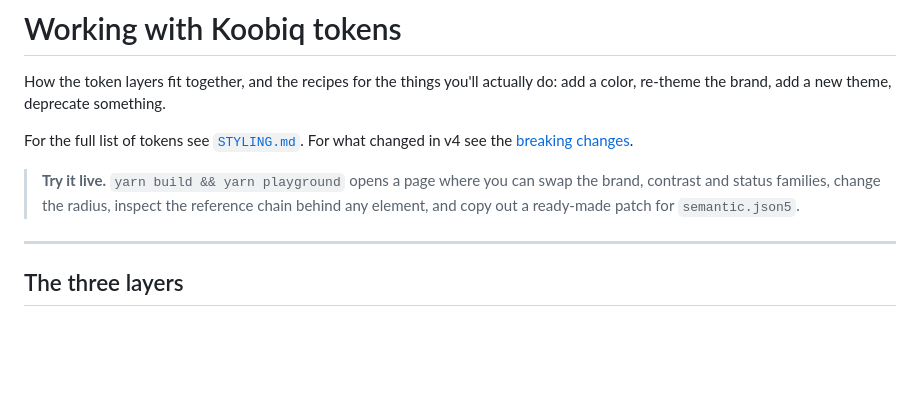
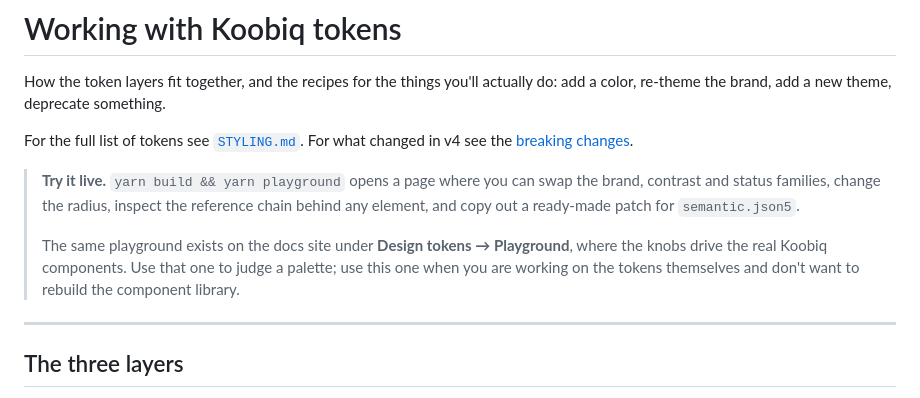
Before and after one commit to koobiq/design-tokens, a Markdown page: TOKENS-WORKFLOW.md, the part around the change. Rendered like a GitHub page; blank space fills up the shorter version.

Commit message:
docs: point TOKENS-WORKFLOW at the docs-site playground too (#DS-3002)
Co-Authored-By: Claude Opus 5 <noreply@anthropic.com>

```diff
--- a/TOKENS-WORKFLOW.md
+++ b/TOKENS-WORKFLOW.md
@@ -9,6 +9,10 @@ For the full list of tokens see [`STYLING.md`](./STYLING.md). For what changed i
 > **Try it live.** `yarn build && yarn playground` opens a page where you can swap the brand,
 > contrast and status families, change the radius, inspect the reference chain behind any
 > element, and copy out a ready-made patch for `semantic.json5`.
+>
+> The same playground exists on the docs site under **Design tokens → Playground**, where the
+> knobs drive the real Koobiq components. Use that one to judge a palette; use this one when you
+> are working on the tokens themselves and don't want to rebuild the component library.
 
 ---
 
```
